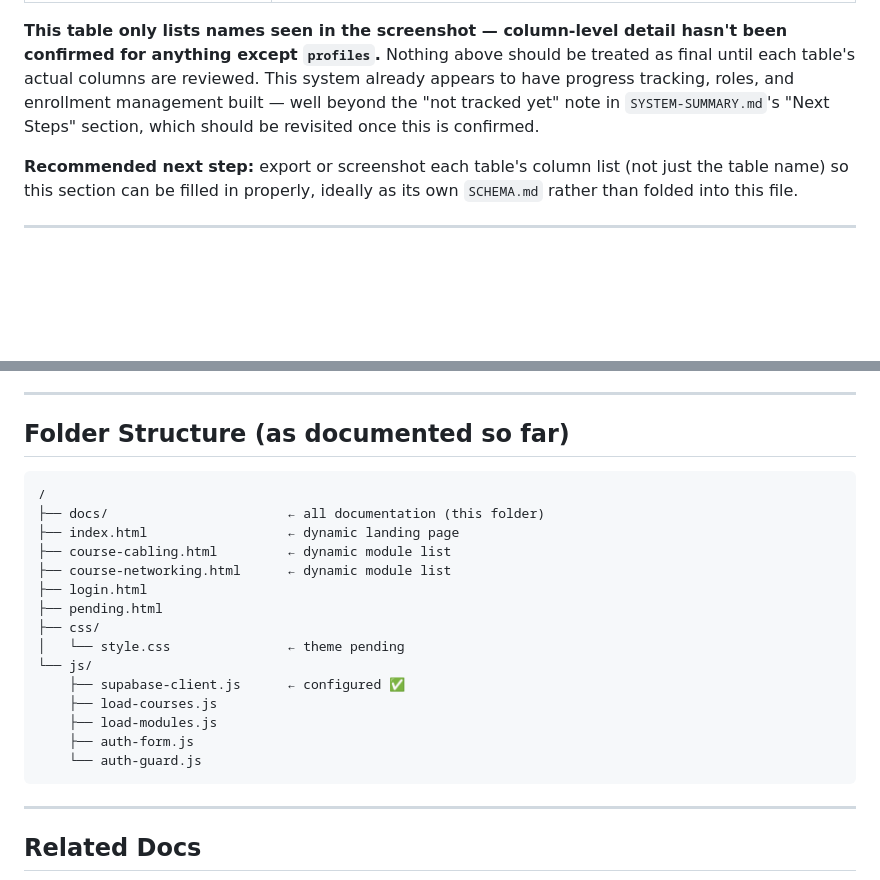
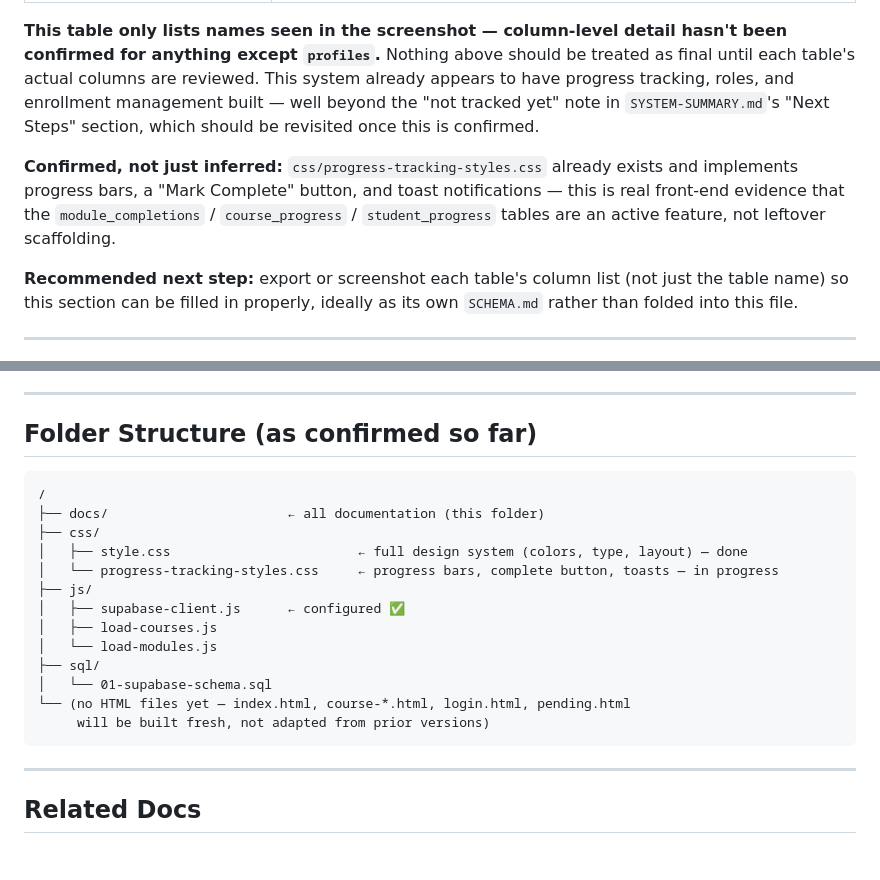
Before and after one commit to rajbabna/LMS-CableNet, a Markdown page: docs/ARCHITECTURE.md, 2 parts joined by grey strips. Drawn GitHub-style; blank space fills up the shorter version.

````diff
--- a/docs/ARCHITECTURE.md
+++ b/docs/ARCHITECTURE.md
@@ -51,6 +51,8 @@ A live look at the Supabase Table Editor for this project (`cablenet`) shows mor
 
 **This table only lists names seen in the screenshot — column-level detail hasn't been confirmed for anything except `profiles`.** Nothing above should be treated as final until each table's actual columns are reviewed. This system already appears to have progress tracking, roles, and enrollment management built — well beyond the "not tracked yet" note in `SYSTEM-SUMMARY.md`'s "Next Steps" section, which should be revisited once this is confirmed.
 
+**Confirmed, not just inferred:** `css/progress-tracking-styles.css` already exists and implements progress bars, a "Mark Complete" button, and toast notifications — this is real front-end evidence that the `module_completions` / `course_progress` / `student_progress` tables are an active feature, not leftover scaffolding.
+
 **Recommended next step:** export or screenshot each table's column list (not just the table name) so this section can be filled in properly, ideally as its own `SCHEMA.md` rather than folded into this file.
 
 ---
@@ -64,24 +66,22 @@ A live look at the Supabase Table Editor for this project (`cablenet`) shows mor
 
 ---
 
-## Folder Structure (as documented so far)
+## Folder Structure (as confirmed so far)
 
 ```
 /
 ├── docs/                       ← all documentation (this folder)
-├── index.html                  ← dynamic landing page
-├── course-cabling.html         ← dynamic module list
-├── course-networking.html      ← dynamic module list
-├── login.html
-├── pending.html
 ├── css/
-│   └── style.css               ← theme pending
-└── js/
-    ├── supabase-client.js      ← configured ✅
-    ├── load-courses.js
-    ├── load-modules.js
-    ├── auth-form.js
-    └── auth-guard.js
+│   ├── style.css                        ← full design system (colors, type, layout) — done
+│   └── progress-tracking-styles.css     ← progress bars, complete button, toasts — in progress
+├── js/
+│   ├── supabase-client.js      ← configured ✅
+│   ├── load-courses.js
+│   └── load-modules.js
+├── sql/
+│   └── 01-supabase-schema.sql
+└── (no HTML files yet — index.html, course-*.html, login.html, pending.html
+     will be built fresh, not adapted from prior versions)
 ```
 
 ---
````
Also changed, not shown: docs/START-HERE.md (+9 -6 lines).
